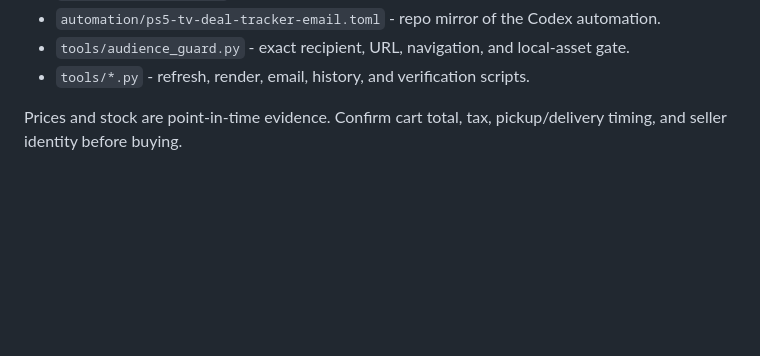
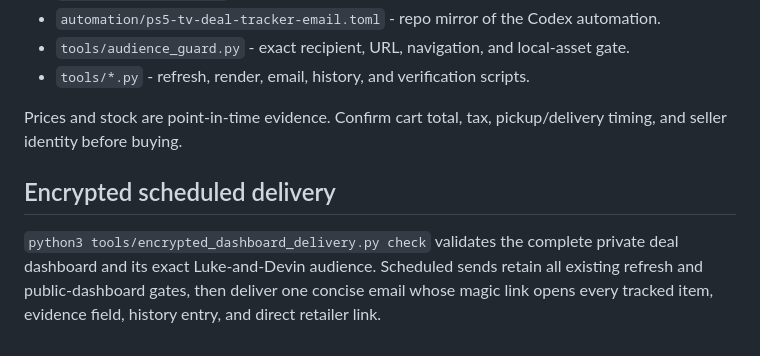
Before and after one commit to lukestambaugh75-hue/ps5-tv-deal-tracker-r0, a Markdown page: README.md, the part around the change. GitHub-like rendering; blank space fills up the shorter version.

Commit message:
Document encrypted deal delivery

```diff
--- a/README.md
+++ b/README.md
@@ -88,3 +88,11 @@ Evidence classes are visible on the dashboard:
 - `tools/*.py` - refresh, render, email, history, and verification scripts.
 
 Prices and stock are point-in-time evidence. Confirm cart total, tax, pickup/delivery timing, and seller identity before buying.
+
+## Encrypted scheduled delivery
+
+`python3 tools/encrypted_dashboard_delivery.py check` validates the complete
+private deal dashboard and its exact Luke-and-Devin audience. Scheduled sends
+retain all existing refresh and public-dashboard gates, then deliver one concise
+email whose magic link opens every tracked item, evidence field, history entry,
+and direct retailer link.
```
